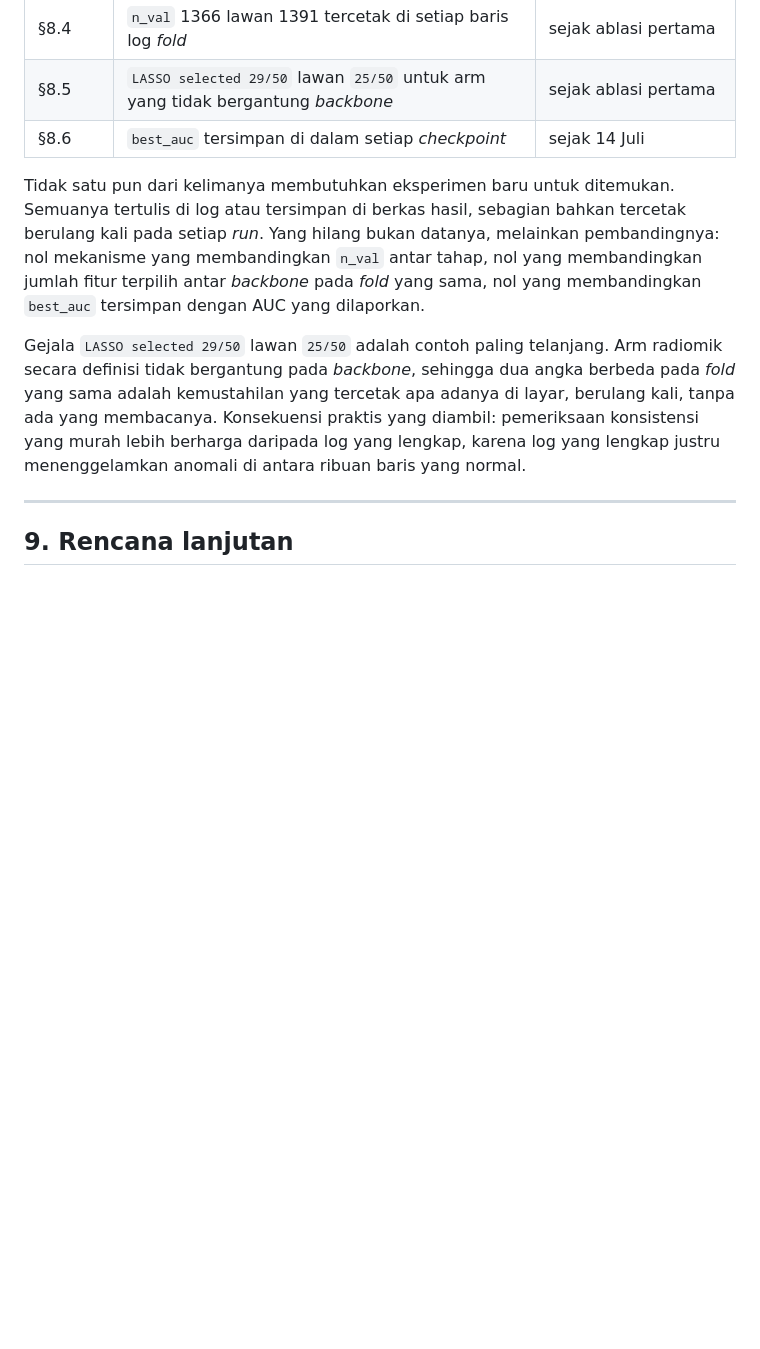
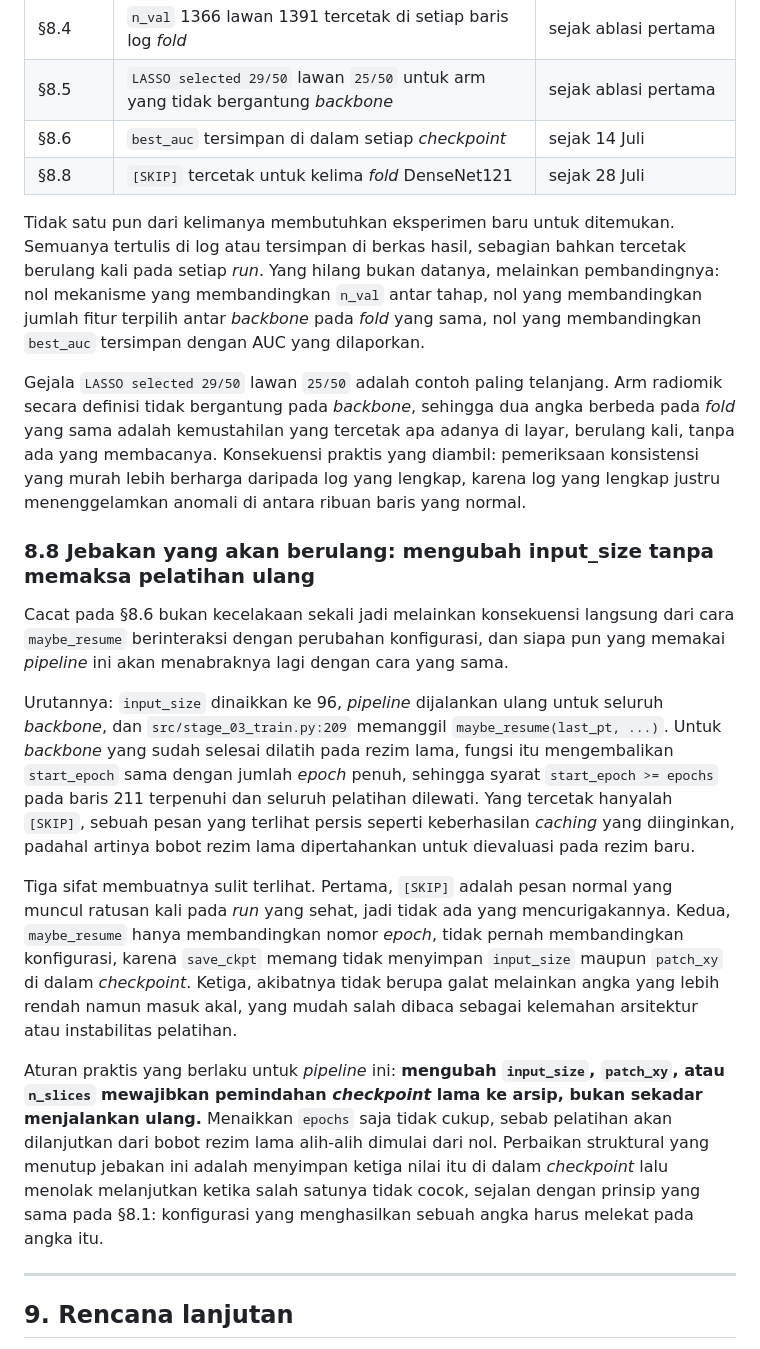
Before and after one commit to Kruwpuck/lung-nodule-fusion-xai, a Markdown page: docs/laporan/LAPORAN_TRACK1_FUSION_XAI.md, the part around the change. GitHub-like rendering; blank space fills up the shorter version.

Commit message:
docs: record the input_size-without-retrain trap as a reusable warning
Adds 8.8. The stale-checkpoint defect in 8.6 is not a one-off: raising
input_size and re-running the pipeline makes maybe_resume return
start_epoch == epochs, so stage_03_train.py:211 prints [SKIP] and keeps the
old-regime weights for evaluation under the new one.

Three properties hide it: [SKIP] is a normal message on healthy runs;
maybe_resume compares epoch numbers only, never config, because save_ckpt
does not store input_size or patch_xy; and the result is a plausible lower
number rather than an error, easy to misread as a weak architecture.

States the operational rule (changing input_size/patch_xy/n_slices requires
archiving old checkpoints, not just re-running -- raising epochs is not
enough since training would continue from old-regime weights) and the
structural fix (store those values in the checkpoint and refuse to resume
on mismatch).

Co-Authored-By: Claude Opus 5 <noreply@anthropic.com>

```diff
--- a/docs/laporan/LAPORAN_TRACK1_FUSION_XAI.md
+++ b/docs/laporan/LAPORAN_TRACK1_FUSION_XAI.md
@@ -253,10 +253,21 @@ Lima temuan pada §8.1 sampai §8.6 berbagi satu bentuk yang sama, dan bentuk it
 | §8.4 | `n_val` 1366 lawan 1391 tercetak di setiap baris log *fold* | sejak ablasi pertama |
 | §8.5 | `LASSO selected 29/50` lawan `25/50` untuk arm yang tidak bergantung *backbone* | sejak ablasi pertama |
 | §8.6 | `best_auc` tersimpan di dalam setiap *checkpoint* | sejak 14 Juli |
+| §8.8 | `[SKIP]` tercetak untuk kelima *fold* DenseNet121 | sejak 28 Juli |
 
 Tidak satu pun dari kelimanya membutuhkan eksperimen baru untuk ditemukan. Semuanya tertulis di log atau tersimpan di berkas hasil, sebagian bahkan tercetak berulang kali pada setiap *run*. Yang hilang bukan datanya, melainkan pembandingnya: nol mekanisme yang membandingkan `n_val` antar tahap, nol yang membandingkan jumlah fitur terpilih antar *backbone* pada *fold* yang sama, nol yang membandingkan `best_auc` tersimpan dengan AUC yang dilaporkan.
 
 Gejala `LASSO selected 29/50` lawan `25/50` adalah contoh paling telanjang. Arm radiomik secara definisi tidak bergantung pada *backbone*, sehingga dua angka berbeda pada *fold* yang sama adalah kemustahilan yang tercetak apa adanya di layar, berulang kali, tanpa ada yang membacanya. Konsekuensi praktis yang diambil: pemeriksaan konsistensi yang murah lebih berharga daripada log yang lengkap, karena log yang lengkap justru menenggelamkan anomali di antara ribuan baris yang normal.
+
+### 8.8 Jebakan yang akan berulang: mengubah input_size tanpa memaksa pelatihan ulang
+
+Cacat pada §8.6 bukan kecelakaan sekali jadi melainkan konsekuensi langsung dari cara `maybe_resume` berinteraksi dengan perubahan konfigurasi, dan siapa pun yang memakai *pipeline* ini akan menabraknya lagi dengan cara yang sama.
+
+Urutannya: `input_size` dinaikkan ke 96, *pipeline* dijalankan ulang untuk seluruh *backbone*, dan `src/stage_03_train.py:209` memanggil `maybe_resume(last_pt, ...)`. Untuk *backbone* yang sudah selesai dilatih pada rezim lama, fungsi itu mengembalikan `start_epoch` sama dengan jumlah *epoch* penuh, sehingga syarat `start_epoch >= epochs` pada baris 211 terpenuhi dan seluruh pelatihan dilewati. Yang tercetak hanyalah `[SKIP]`, sebuah pesan yang terlihat persis seperti keberhasilan *caching* yang diinginkan, padahal artinya bobot rezim lama dipertahankan untuk dievaluasi pada rezim baru.
+
+Tiga sifat membuatnya sulit terlihat. Pertama, `[SKIP]` adalah pesan normal yang muncul ratusan kali pada *run* yang sehat, jadi tidak ada yang mencurigakannya. Kedua, `maybe_resume` hanya membandingkan nomor *epoch*, tidak pernah membandingkan konfigurasi, karena `save_ckpt` memang tidak menyimpan `input_size` maupun `patch_xy` di dalam *checkpoint*. Ketiga, akibatnya tidak berupa galat melainkan angka yang lebih rendah namun masuk akal, yang mudah salah dibaca sebagai kelemahan arsitektur atau instabilitas pelatihan.
+
+Aturan praktis yang berlaku untuk *pipeline* ini: **mengubah `input_size`, `patch_xy`, atau `n_slices` mewajibkan pemindahan *checkpoint* lama ke arsip, bukan sekadar menjalankan ulang.** Menaikkan `epochs` saja tidak cukup, sebab pelatihan akan dilanjutkan dari bobot rezim lama alih-alih dimulai dari nol. Perbaikan struktural yang menutup jebakan ini adalah menyimpan ketiga nilai itu di dalam *checkpoint* lalu menolak melanjutkan ketika salah satunya tidak cocok, sejalan dengan prinsip yang sama pada §8.1: konfigurasi yang menghasilkan sebuah angka harus melekat pada angka itu.
 
 ---
 
```
